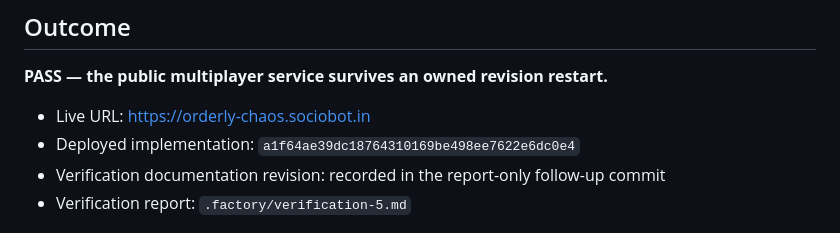
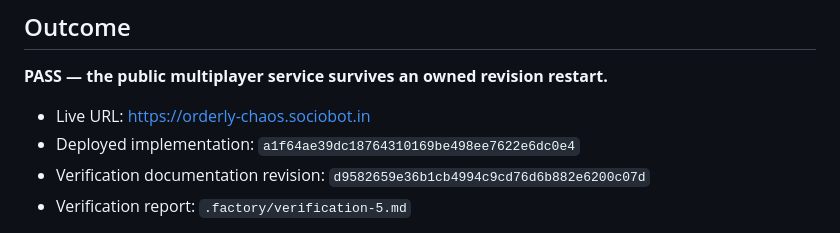
Before and after one commit to B-Divyesh/sf-orderly-chaos, a Markdown page: .factory/handoff.md, the part around the change. GitHub-like rendering.

```diff
--- a/.factory/handoff.md
+++ b/.factory/handoff.md
@@ -6,7 +6,7 @@
 
 - Live URL: <https://orderly-chaos.sociobot.in>
 - Deployed implementation: `a1f64ae39dc18764310169be498ee7622e6dc0e4`
-- Verification documentation revision: recorded in the report-only follow-up commit
+- Verification documentation revision: `d9582659e36b1cb4994c9cd76d6b882e6200c07d`
 - Verification report: `.factory/verification-5.md`
 
 The public CNAME had pointed at a stale static host. The owned Rust/SQLite
```
Also changed, not shown: .factory/verification-5.md (+1 -1 lines).
